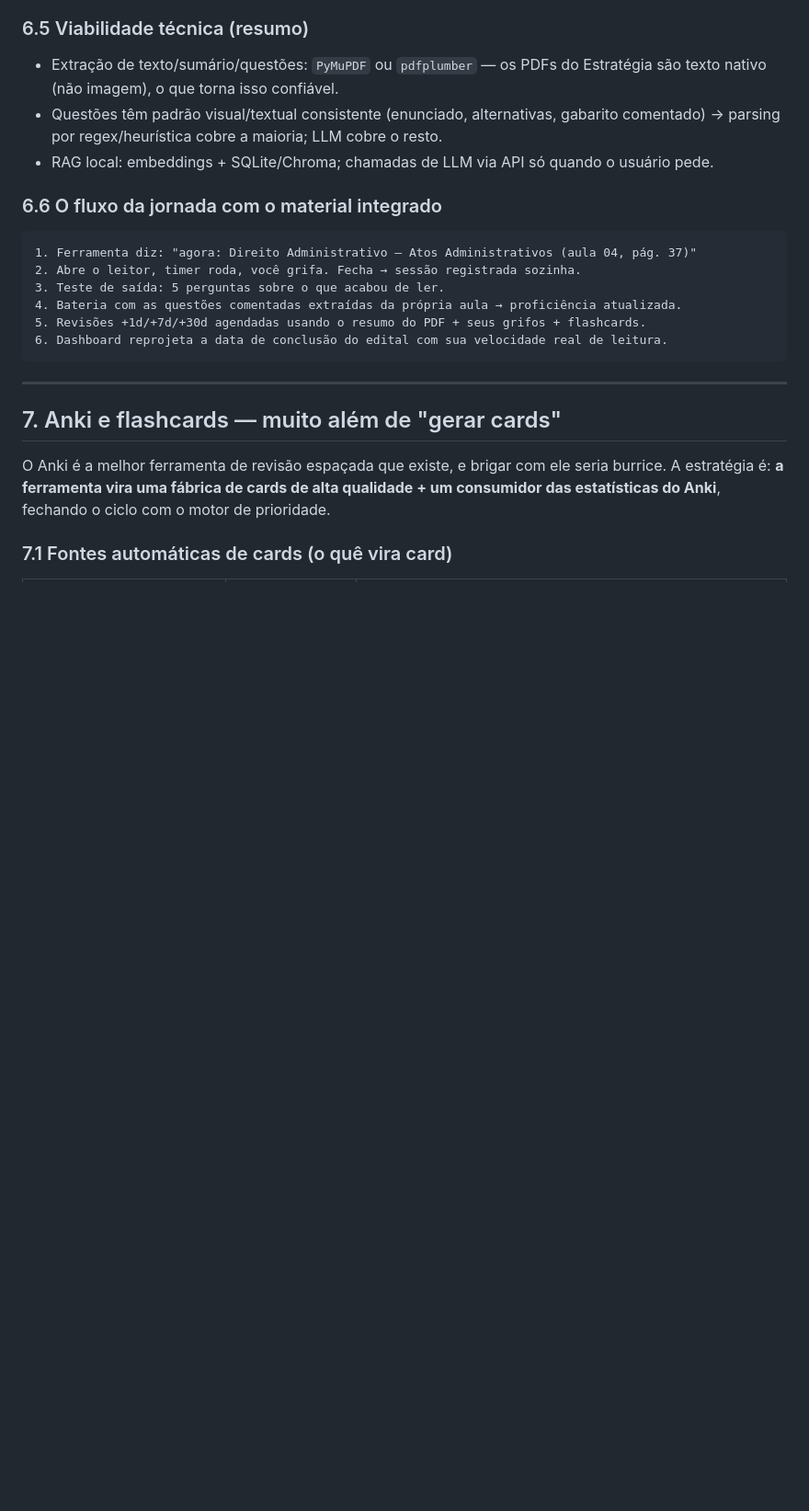
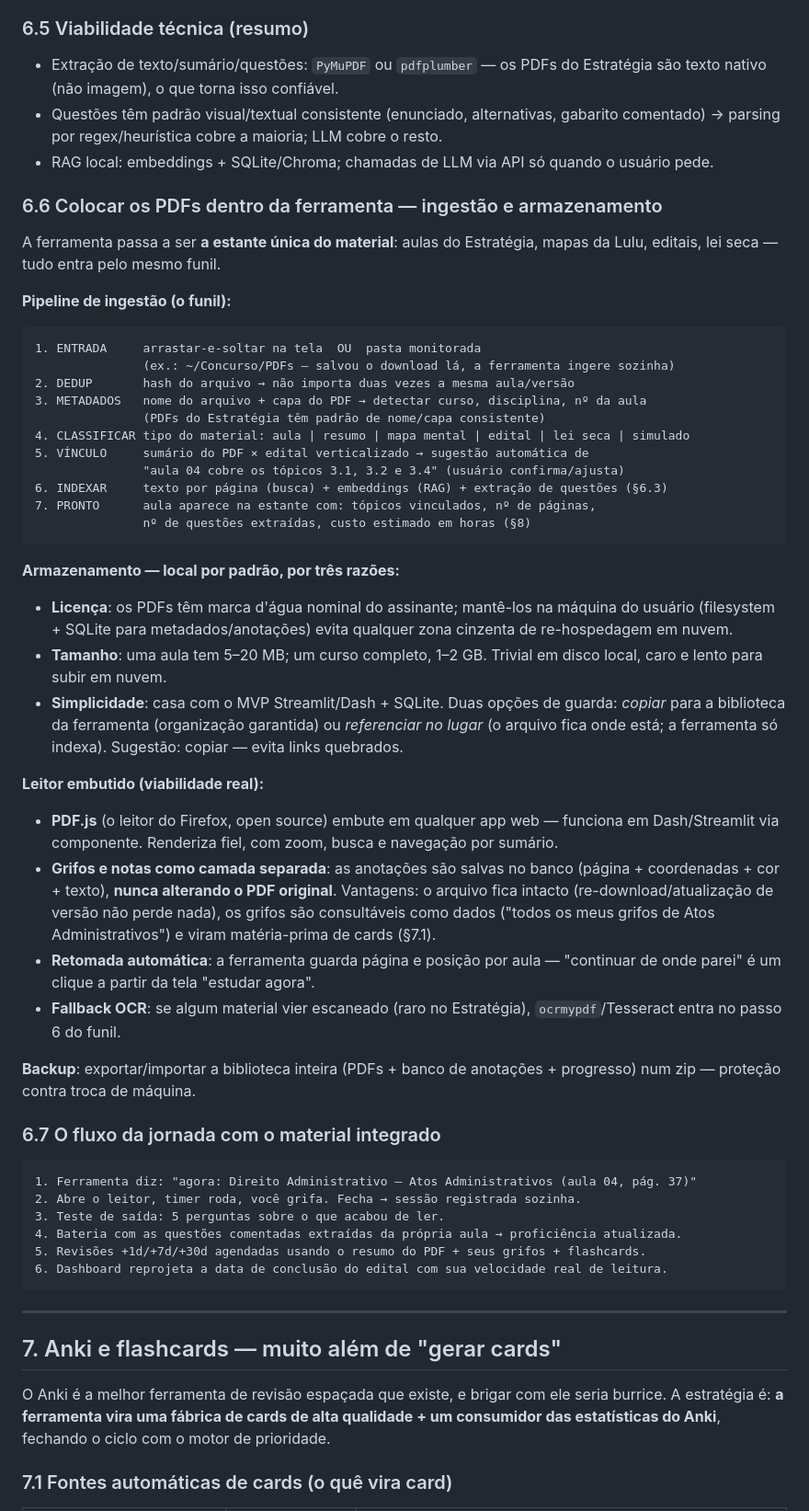
Before and after one commit to VictorPCoelho/price, a Markdown page: docs/BRAINSTORM_FERRAMENTA_ESTUDOS.md, the part around the change. Shown at 92% size. GitHub-like rendering; blank space fills up the shorter version.

Commit message:
Detalha pipeline de ingestão e armazenamento dos PDFs na ferramenta
Co-Authored-By: Claude Fable 5 <noreply@anthropic.com>
Claude-Session: https://claude.ai/code/session_01DNHcTTeRg6qUM7PcaWS3yx

````diff
--- a/docs/BRAINSTORM_FERRAMENTA_ESTUDOS.md
+++ b/docs/BRAINSTORM_FERRAMENTA_ESTUDOS.md
@@ -145,7 +145,42 @@ Os PDFs do Estratégia têm uma estrutura previsível — teoria em seções num
 - Questões têm padrão visual/textual consistente (enunciado, alternativas, gabarito comentado) → parsing por regex/heurística cobre a maioria; LLM cobre o resto.
 - RAG local: embeddings + SQLite/Chroma; chamadas de LLM via API só quando o usuário pede.
 
-### 6.6 O fluxo da jornada com o material integrado
+### 6.6 Colocar os PDFs dentro da ferramenta — ingestão e armazenamento
+
+A ferramenta passa a ser **a estante única do material**: aulas do Estratégia, mapas da Lulu, editais, lei seca — tudo entra pelo mesmo funil.
+
+**Pipeline de ingestão (o funil):**
+
+```
+1. ENTRADA     arrastar-e-soltar na tela  OU  pasta monitorada
+               (ex.: ~/Concurso/PDFs — salvou o download lá, a ferramenta ingere sozinha)
+2. DEDUP       hash do arquivo → não importa duas vezes a mesma aula/versão
+3. METADADOS   nome do arquivo + capa do PDF → detectar curso, disciplina, nº da aula
+               (PDFs do Estratégia têm padrão de nome/capa consistente)
+4. CLASSIFICAR tipo do material: aula | resumo | mapa mental | edital | lei seca | simulado
+5. VÍNCULO     sumário do PDF × edital verticalizado → sugestão automática de
+               "aula 04 cobre os tópicos 3.1, 3.2 e 3.4" (usuário confirma/ajusta)
+6. INDEXAR     texto por página (busca) + embeddings (RAG) + extração de questões (§6.3)
+7. PRONTO      aula aparece na estante com: tópicos vinculados, nº de páginas,
+               nº de questões extraídas, custo estimado em horas (§8)
+```
+
+**Armazenamento — local por padrão, por três razões:**
+
+- **Licença**: os PDFs têm marca d'água nominal do assinante; mantê-los na máquina do usuário (filesystem + SQLite para metadados/anotações) evita qualquer zona cinzenta de re-hospedagem em nuvem.
+- **Tamanho**: uma aula tem 5–20 MB; um curso completo, 1–2 GB. Trivial em disco local, caro e lento para subir em nuvem.
+- **Simplicidade**: casa com o MVP Streamlit/Dash + SQLite. Duas opções de guarda: *copiar* para a biblioteca da ferramenta (organização garantida) ou *referenciar no lugar* (o arquivo fica onde está; a ferramenta só indexa). Sugestão: copiar — evita links quebrados.
+
+**Leitor embutido (viabilidade real):**
+
+- **PDF.js** (o leitor do Firefox, open source) embute em qualquer app web — funciona em Dash/Streamlit via componente. Renderiza fiel, com zoom, busca e navegação por sumário.
+- **Grifos e notas como camada separada**: as anotações são salvas no banco (página + coordenadas + cor + texto), **nunca alterando o PDF original**. Vantagens: o arquivo fica intacto (re-download/atualização de versão não perde nada), os grifos são consultáveis como dados ("todos os meus grifos de Atos Administrativos") e viram matéria-prima de cards (§7.1).
+- **Retomada automática**: a ferramenta guarda página e posição por aula — "continuar de onde parei" é um clique a partir da tela "estudar agora".
+- **Fallback OCR**: se algum material vier escaneado (raro no Estratégia), `ocrmypdf`/Tesseract entra no passo 6 do funil.
+
+**Backup**: exportar/importar a biblioteca inteira (PDFs + banco de anotações + progresso) num zip — proteção contra troca de máquina.
+
+### 6.7 O fluxo da jornada com o material integrado
 
 ```
 1. Ferramenta diz: "agora: Direito Administrativo — Atos Administrativos (aula 04, pág. 37)"
````
